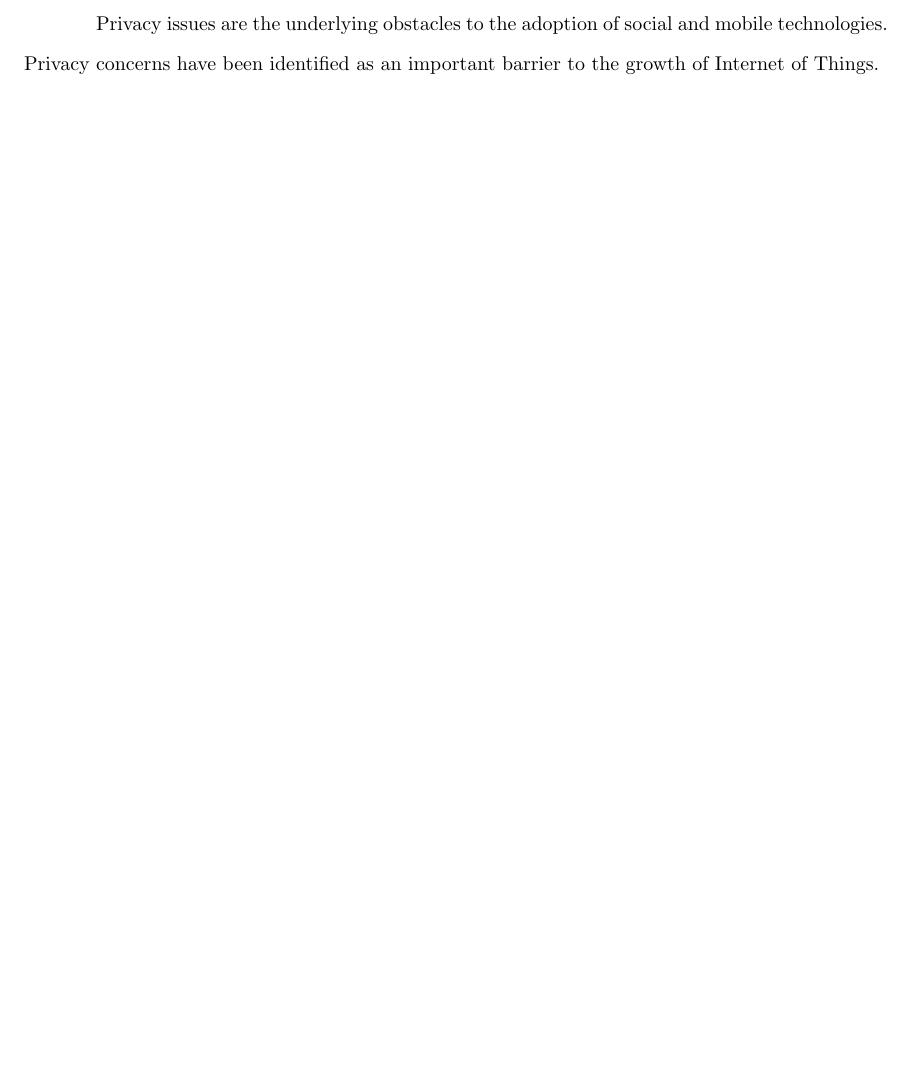
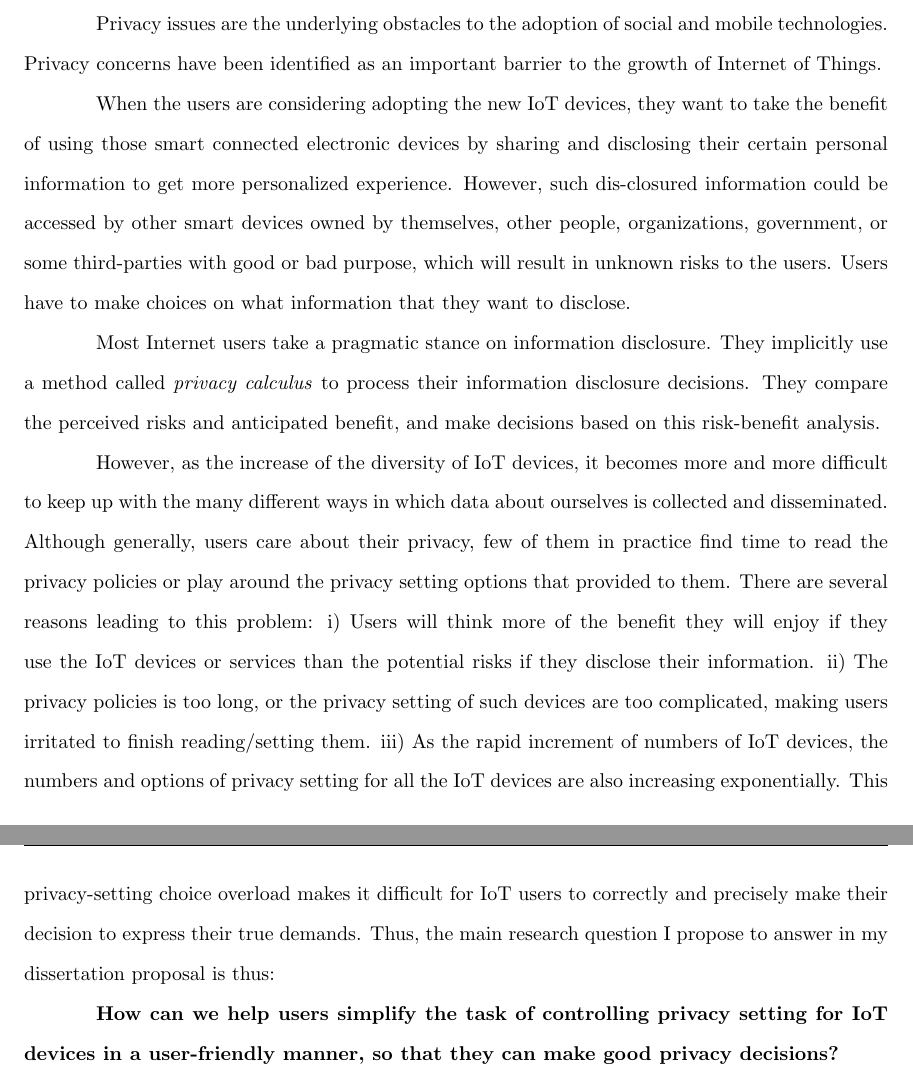
Before and after one commit to heyang1987/Dissertation, a LaTeX thesis (Proposal/proposal.tex, which reads Proposal/motivation.tex): part of page 7 of 24 before the commit and two parts of pages 7 and 8 of 25 after it, the two joined at a grey line, cut so that both start at the same text, the shorter picture padded with empty space. Compiled offline with pdfLaTeX.

Commit message:
motivation changes

```diff
--- a/Proposal/motivation.tex
+++ b/Proposal/motivation.tex
@@ -1,3 +1,15 @@
 % !TeX root = proposal.tex
 \chapter{Motivation}\label{motivation}
+
+% Privacy is a big issue of adoption of new IoT technologies
 Privacy issues are the underlying obstacles to the adoption of social and mobile technologies. Privacy concerns have been identified as an important barrier to the growth of Internet of Things.
+
+% privacy paradox
+When the users are considering adopting the new IoT devices, they want to take the benefit of using those smart connected electronic devices by sharing and disclosing their certain personal information to get more personalized experience. However, such dis-closured information could be accessed by other smart devices owned by themselves, other people, organizations, government, or some third-parties with good or bad purpose, which will result in unknown risks to the users. Users have to make choices on what information that they want to disclose.
+
+Most Internet users take a pragmatic stance on information disclosure. They implicitly use a method called \textit{privacy calculus} to process their information disclosure decisions. They compare the perceived risks and anticipated benefit, and make decisions based on this risk-benefit analysis.
+
+However, as the increase of the diversity of IoT devices, it becomes more and more difficult to keep up with the many different ways in which data about ourselves is collected and disseminated. Although generally, users care about their privacy, few of them in practice find time to read the privacy policies or play around the privacy setting options that provided to them. There are several reasons leading to this problem: i) Users will think more of the benefit they will enjoy if they use the IoT devices or services than the potential risks if they disclose their information. ii) The privacy policies is too long, or the privacy setting of such devices are too complicated, making users irritated to finish reading/setting them. iii) As the rapid increment of numbers of IoT devices, the numbers and options of privacy setting for all the IoT devices are also increasing exponentially. This privacy-setting choice overload makes it difficult for IoT users to correctly and precisely make their decision to express their true demands. Thus, the main research question I propose to answer in my dissertation proposal is thus:
+
+
+\textbf{How can we help users simplify the task of controlling privacy setting for IoT devices in a user-friendly manner, so that they can make good privacy decisions?}
```
Also changed, not shown: Proposal/proposal.pdf, 1 other file.
